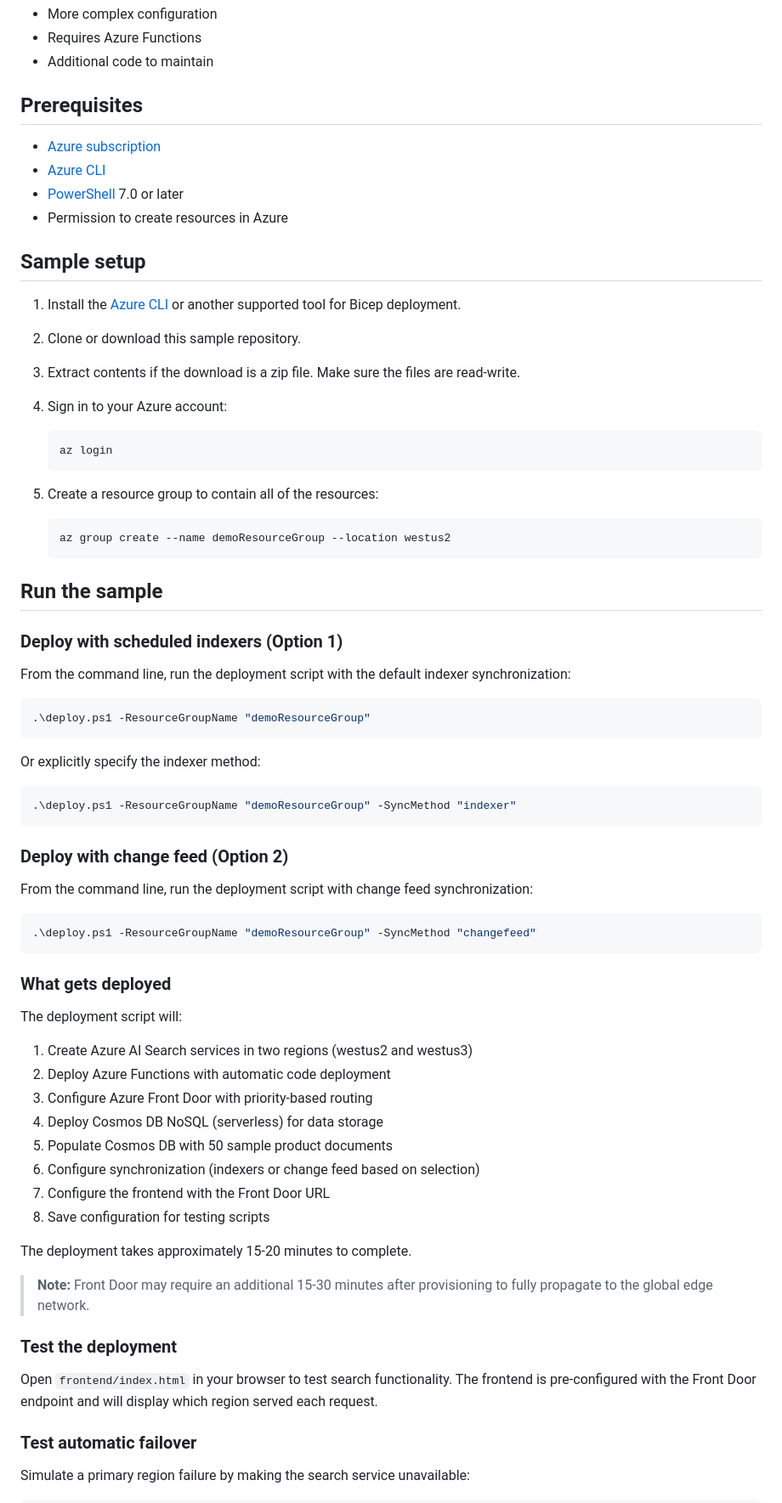
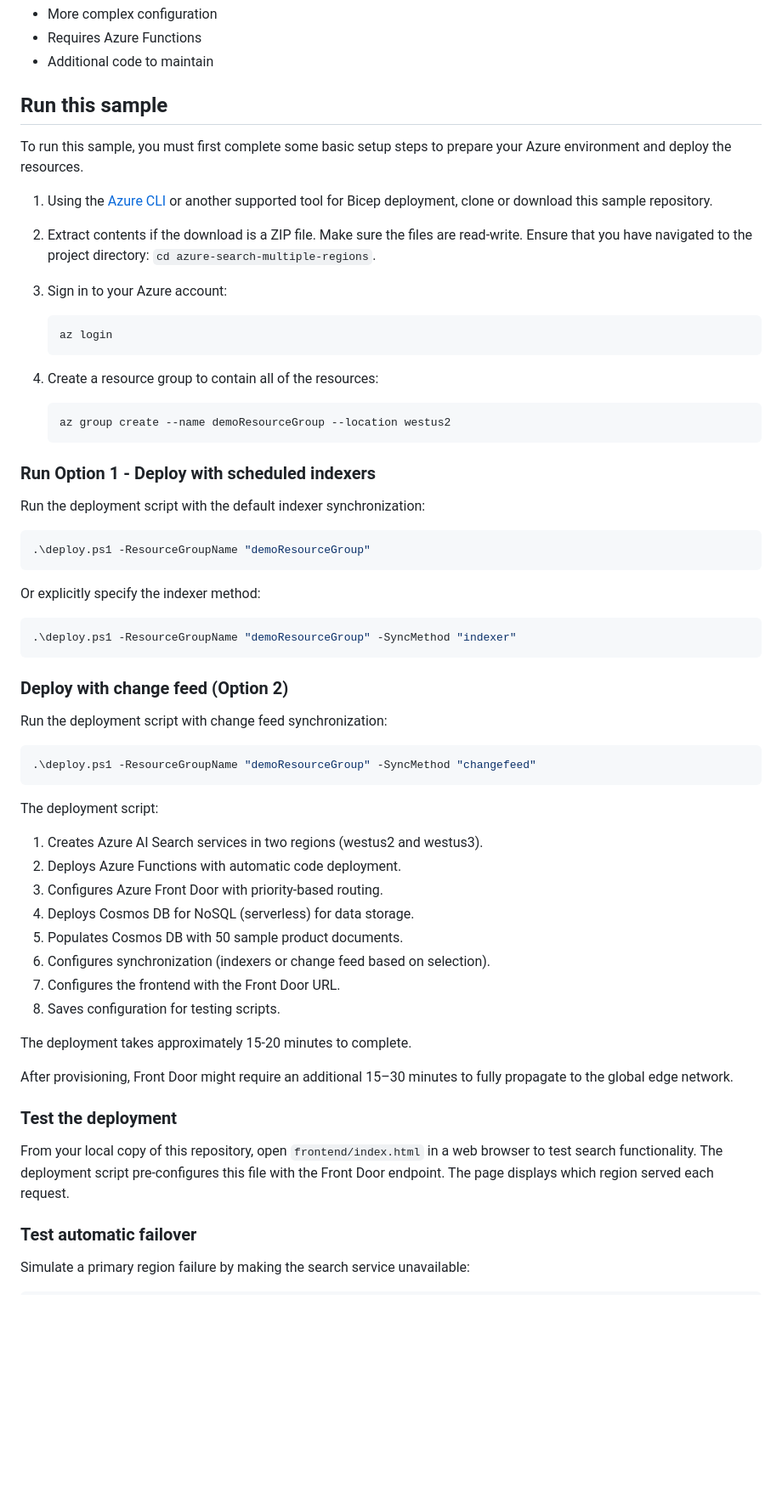
Before and after one commit to Azure-Samples/azure-search-multiple-regions, a Markdown page: README.md, the part around one of its changes. Shown at 85% size. Rendered like a GitHub page; blank space fills up the shorter version.

Commit message:
update readme instructions

````diff
--- a/README.md
+++ b/README.md
@@ -37,38 +75,29 @@ Uses [Cosmos DB change feed](https://learn.microsoft.com/azure/cosmos-db/change-
 - Requires Azure Functions
 - Additional code to maintain
 
-## Prerequisites
+## Run this sample
 
-- [Azure subscription](https://azure.microsoft.com/free/)
-- [Azure CLI](https://learn.microsoft.com/cli/azure/install-azure-cli)
-- [PowerShell](https://learn.microsoft.com/powershell/scripting/install/installing-powershell) 7.0 or later
-- Permission to create resources in Azure
+To run this sample, you must first complete some basic setup steps to prepare your Azure environment and deploy the resources.
 
-## Sample setup
+1. Using the [Azure CLI](https://learn.microsoft.com/cli/azure/install-azure-cli) or another supported tool for Bicep deployment, clone or download this sample repository.
 
-1. Install the [Azure CLI](https://learn.microsoft.com/cli/azure/install-azure-cli) or another supported tool for Bicep deployment.
+1. Extract contents if the download is a ZIP file. Make sure the files are read-write. Ensure that you have navigated to the project directory: `cd azure-search-multiple-regions`.
 
-2. Clone or download this sample repository.
-
-3. Extract contents if the download is a zip file. Make sure the files are read-write.
-
-4. Sign in to your Azure account:
+1. Sign in to your Azure account:
 
    ```powershell
    az login
    ```
 
-5. Create a resource group to contain all of the resources:
+1. Create a resource group to contain all of the resources:
 
-   ```powershell
+   ```azcli
    az group create --name demoResourceGroup --location westus2
    ```
 
-## Run the sample
+### Run Option 1 - Deploy with scheduled indexers
 
-### Deploy with scheduled indexers (Option 1)
-
-From the command line, run the deployment script with the default indexer synchronization:
+Run the deployment script with the default indexer synchronization:
 
 ```powershell
 .\deploy.ps1 -ResourceGroupName "demoResourceGroup"
@@ -82,31 +111,30 @@ Or explicitly specify the indexer method:
 
 ### Deploy with change feed (Option 2)
 
-From the command line, run the deployment script with change feed synchronization:
+Run the deployment script with change feed synchronization:
 
 ```powershell
 .\deploy.ps1 -ResourceGroupName "demoResourceGroup" -SyncMethod "changefeed"
 ```
 
-### What gets deployed
+The deployment script:
 
-The deployment script will:
-1. Create Azure AI Search services in two regions (westus2 and westus3)
-2. Deploy Azure Functions with automatic code deployment
-3. Configure Azure Front Door with priority-based routing
-4. Deploy Cosmos DB NoSQL (serverless) for data storage
-5. Populate Cosmos DB with 50 sample product documents
-6. Configure synchronization (indexers or change feed based on selection)
-7. Configure the frontend with the Front Door URL
-8. Save configuration for testing scripts
+1. Creates Azure AI Search services in two regions (westus2 and westus3).
+2. Deploys Azure Functions with automatic code deployment.
+3. Configures Azure Front Door with priority-based routing.
+4. Deploys Cosmos DB for NoSQL (serverless) for data storage.
+5. Populates Cosmos DB with 50 sample product documents.
+6. Configures synchronization (indexers or change feed based on selection).
+7. Configures the frontend with the Front Door URL.
+8. Saves configuration for testing scripts.
 
 The deployment takes approximately 15-20 minutes to complete.
 
-> **Note:** Front Door may require an additional 15-30 minutes after provisioning to fully propagate to the global edge network.
+After provisioning, Front Door might require an additional 15–30 minutes to fully propagate to the global edge network.
 
 ### Test the deployment
 
-Open `frontend/index.html` in your browser to test search functionality. The frontend is pre-configured with the Front Door endpoint and will display which region served each request.
+From your local copy of this repository, open `frontend/index.html` in a web browser to test search functionality. The deployment script pre-configures this file with the Front Door endpoint. The page displays which region served each request.
 
 ### Test automatic failover
 
````
Also changed, not shown: other parts of README.md (+108 -50 lines).
